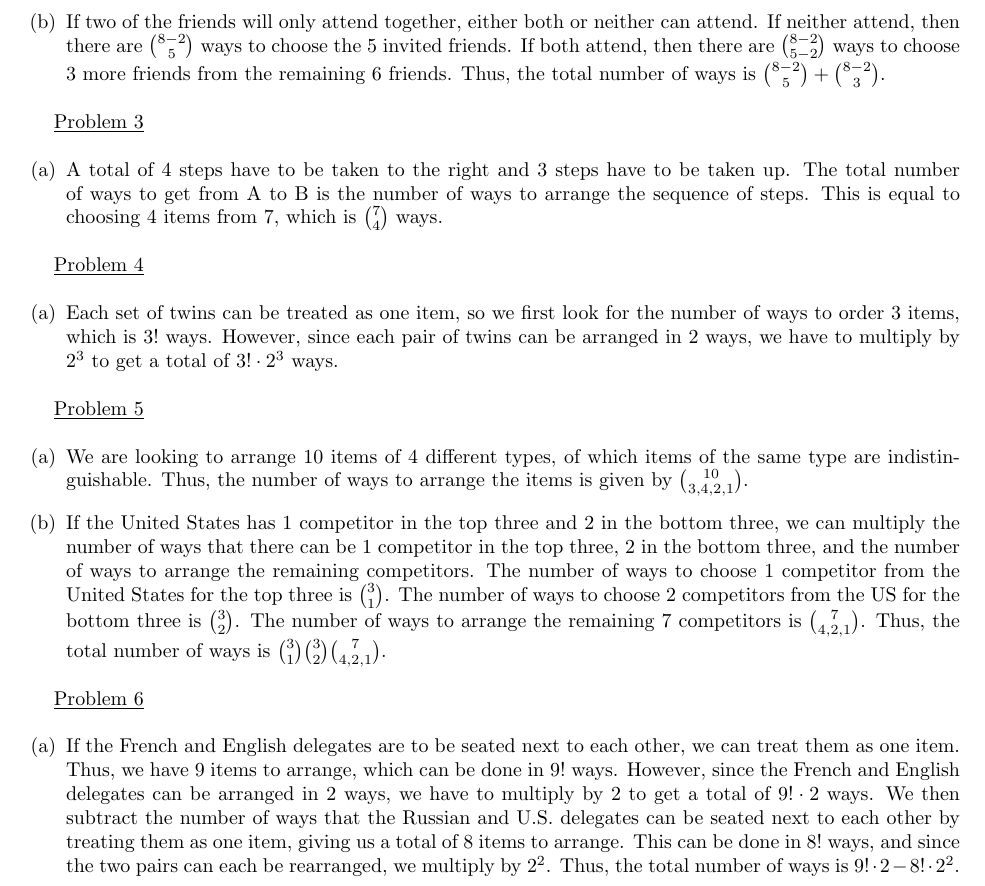
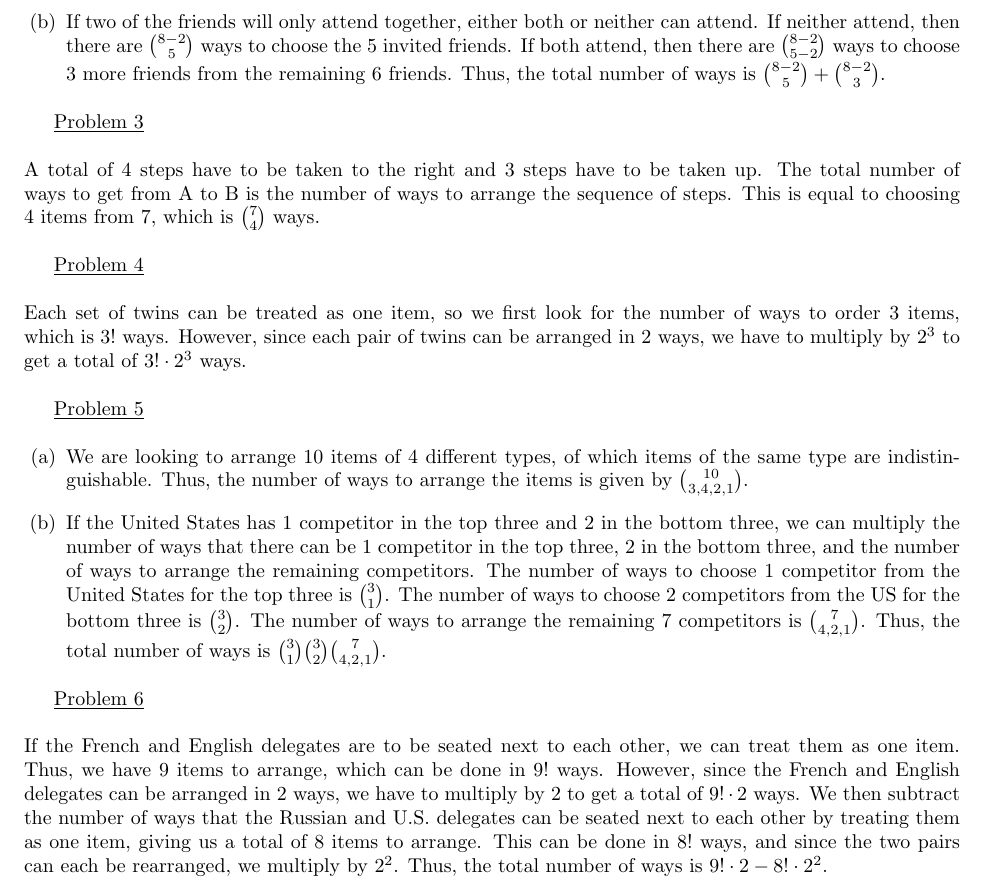
Before and after one commit to aadhithyasaravananrutgers/rutgersmath, a LaTeX problem sheet (477 HW/HW2/HW2.tex): part of the page, cut so that both start at the same text. Compiled offline with pdfLaTeX.

Commit message:
Edited 477 HW2

```diff
--- a/477 HW/HW2/HW2.tex
+++ b/477 HW/HW2/HW2.tex
@@ -31,17 +31,15 @@
 
 \underline{Problem 3}
 \newline
-\begin{parts}
-    \part A total of 4 steps have to be taken to the right and 3 steps have to be taken up. The total number of ways to get from A to B is the number of ways to arrange the sequence of steps. This is equal to choosing 4 items from 7, which is \(\binom{7}{4}\) ways.
-    \newline
-\end{parts}
+\newline
+A total of 4 steps have to be taken to the right and 3 steps have to be taken up. The total number of ways to get from A to B is the number of ways to arrange the sequence of steps. This is equal to choosing 4 items from 7, which is \(\binom{7}{4}\) ways.
+\newline
 
 \underline{Problem 4}
 \newline
-\begin{parts}
-    \part Each set of twins can be treated as one item, so we first look for the number of ways to order 3 items, which is \(3!\) ways. However, since each pair of twins can be arranged in 2 ways, we have to multiply by \(2^3\) to get a total of \(3! \cdot 2^3\) ways.
-    \newline
-\end{parts}
+\newline
+Each set of twins can be treated as one item, so we first look for the number of ways to order 3 items, which is \(3!\) ways. However, since each pair of twins can be arranged in 2 ways, we have to multiply by \(2^3\) to get a total of \(3! \cdot 2^3\) ways.
+\newline
 
 \underline{Problem 5}
 \newline
@@ -53,8 +51,7 @@
 
 \underline{Problem 6}
 \newline
-\begin{parts}
-    \part If the French and English delegates are to be seated next to each other, we can treat them as one item. Thus, we have 9 items to arrange, which can be done in \(9!\) ways. However, since the French and English delegates can be arranged in 2 ways, we have to multiply by 2 to get a total of \(9! \cdot 2\) ways. We then subtract the number of ways that the Russian and U.S. delegates can be seated next to each other by treating them as one item, giving us a total of 8 items to arrange. This can be done in \(8!\) ways, and since the two pairs can each be rearranged, we multiply by \(2^2\). Thus, the total number of ways is \(9! \cdot 2 - 8! \cdot 2^2\).
-    \newline
-\end{parts}
+\newline
+If the French and English delegates are to be seated next to each other, we can treat them as one item. Thus, we have 9 items to arrange, which can be done in \(9!\) ways. However, since the French and English delegates can be arranged in 2 ways, we have to multiply by 2 to get a total of \(9! \cdot 2\) ways. We then subtract the number of ways that the Russian and U.S. delegates can be seated next to each other by treating them as one item, giving us a total of 8 items to arrange. This can be done in \(8!\) ways, and since the two pairs can each be rearranged, we multiply by \(2^2\). Thus, the total number of ways is \(9! \cdot 2 - 8! \cdot 2^2\).
+\newline
 \end{document}
```
Also changed, not shown: 477 HW/HW2/HW2.pdf, 5 other files.
